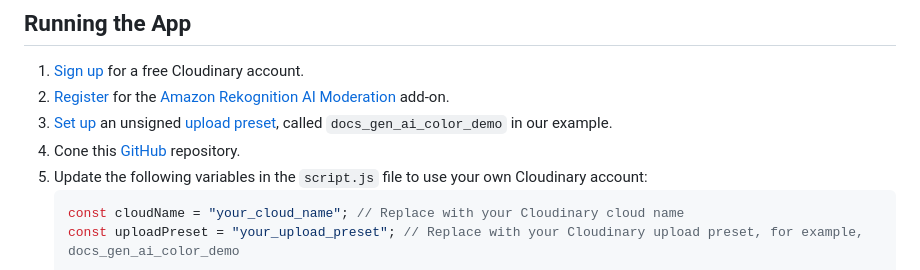
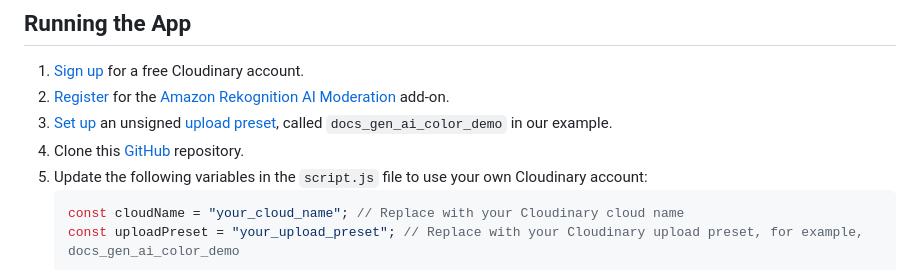
Before and after one commit to cloudinary-devs/recolor_demo, a Markdown page: README.md, the part around the change. Rendered like a GitHub page.

````diff
--- a/README.md
+++ b/README.md
@@ -15,7 +15,7 @@ Users can upload an image, select objects detected within the image, and apply r
 1. [Sign up](https://cloudinary.com/users/register_free) for a free Cloudinary account.
 2. [Register](https://console.cloudinary.com/settings/addons) for the [Amazon Rekognition AI Moderation](https://cloudinary.com/documentation/aws_rekognition_ai_moderation_addon) add-on.
 3. [Set up](https://console.cloudinary.com/settings/upload/presets) an unsigned [upload preset](https://cloudinary.com/documentation/upload_presets#banner), called `docs_gen_ai_color_demo` in our example.
-4. Cone this [GitHub](https://github.com/cloudinary-devs/python_product_recommendations) repository.
+4. Clone this [GitHub](https://github.com/cloudinary-devs/python_product_recommendations) repository.
 2. Update the following variables in the `script.js` file to use your own Cloudinary account:
     ```javascript
     const cloudName = "your_cloud_name"; // Replace with your Cloudinary cloud name
````
